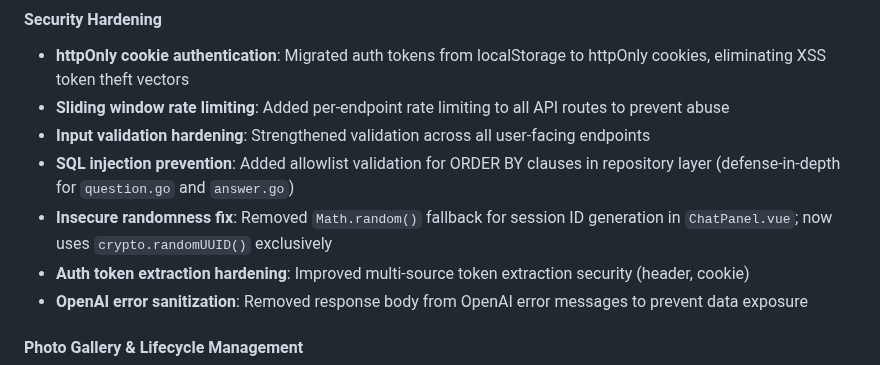
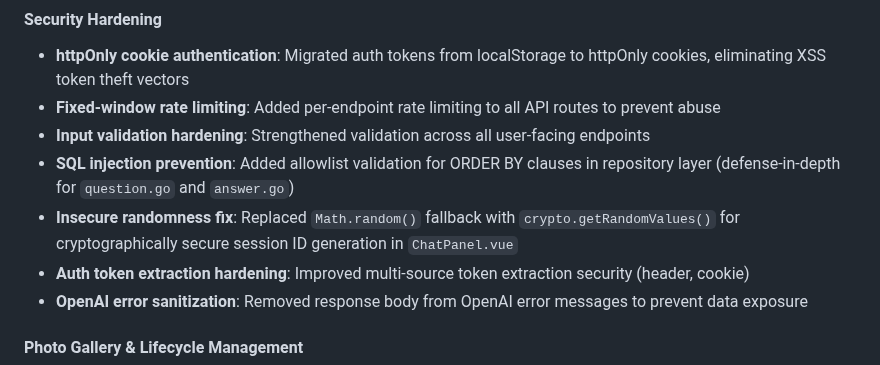
Before and after one commit to koishi510/MomShell, a Markdown page: CHANGELOG.md, the part around the change. Rendered like a GitHub page.

Commit message:
docs: fix rate limiting description from sliding-window to fixed-window
The actual ratelimit.go implementation uses a counter that resets after
each window duration, which is fixed-window, not sliding-window.
Also correct CHANGELOG entry for session ID generation to reflect the
crypto.getRandomValues fallback.

```diff
--- a/CHANGELOG.md
+++ b/CHANGELOG.md
@@ -12,10 +12,10 @@ and this project adheres to [Semantic Versioning](https://semver.org/spec/v2.0.0
 #### Security Hardening
 
 - **httpOnly cookie authentication**: Migrated auth tokens from localStorage to httpOnly cookies, eliminating XSS token theft vectors
-- **Sliding window rate limiting**: Added per-endpoint rate limiting to all API routes to prevent abuse
+- **Fixed-window rate limiting**: Added per-endpoint rate limiting to all API routes to prevent abuse
 - **Input validation hardening**: Strengthened validation across all user-facing endpoints
 - **SQL injection prevention**: Added allowlist validation for ORDER BY clauses in repository layer (defense-in-depth for `question.go` and `answer.go`)
-- **Insecure randomness fix**: Removed `Math.random()` fallback for session ID generation in `ChatPanel.vue`; now uses `crypto.randomUUID()` exclusively
+- **Insecure randomness fix**: Replaced `Math.random()` fallback with `crypto.getRandomValues()` for cryptographically secure session ID generation in `ChatPanel.vue`
 - **Auth token extraction hardening**: Improved multi-source token extraction security (header, cookie)
 - **OpenAI error sanitization**: Removed response body from OpenAI error messages to prevent data exposure
 
```
Also changed, not shown: docs/architecture.md (+1 -1 lines).
